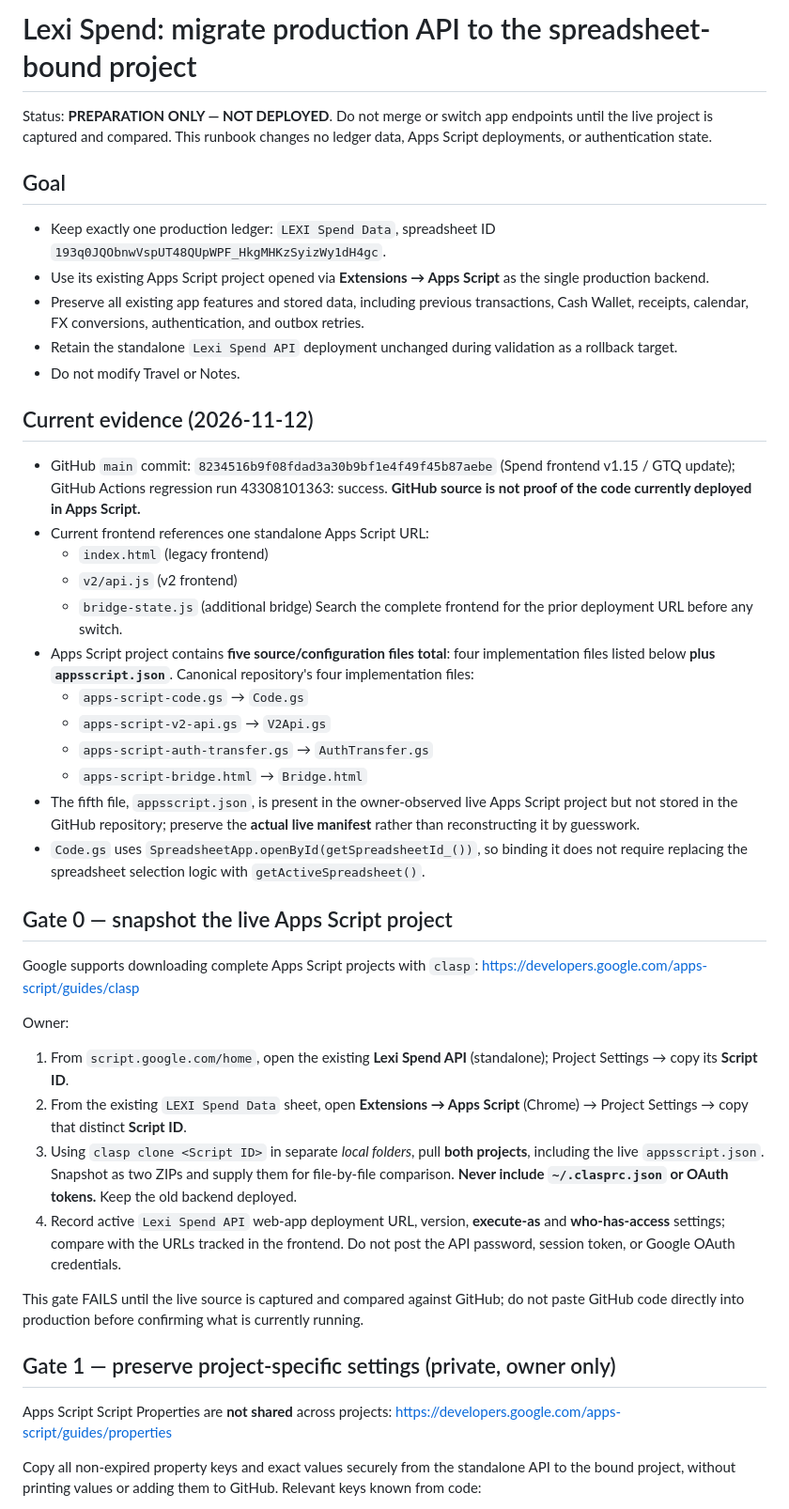
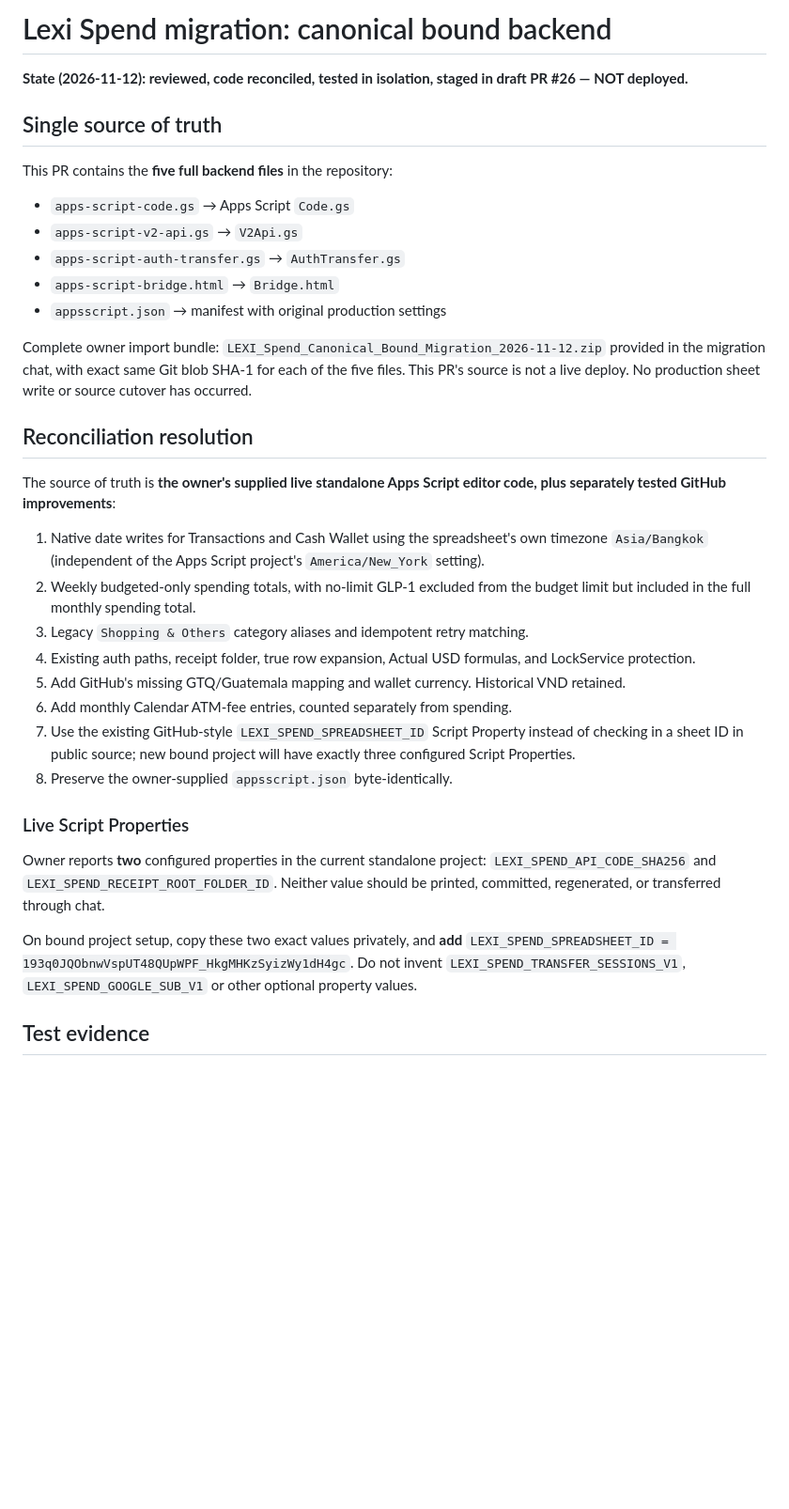
Before and after one commit to leiaorgana85-create/lexi-spend, a Markdown page: docs/SPEND_BOUND_BACKEND_MIGRATION.md, the part around one of its changes. Shown at 94% size. Rendered like a GitHub page; blank space fills up the shorter version.

Commit message:
Update migration runbook with reconciled source, passing gates and exact owner deployment steps

```diff
--- a/docs/SPEND_BOUND_BACKEND_MIGRATION.md
+++ b/docs/SPEND_BOUND_BACKEND_MIGRATION.md
@@ -1,46 +1,40 @@
-# Lexi Spend: migrate production API to the spreadsheet-bound project
+# Lexi Spend migration: canonical bound backend
 
-Status: **PREPARATION ONLY — NOT DEPLOYED**. Do not merge or switch app endpoints until the live project is captured and compared. This runbook changes no ledger data, Apps Script deployments, or authentication state.
+**State (2026-11-12): reviewed, code reconciled, tested in isolation, staged in draft PR #26 — NOT deployed.**
 
-## Goal
+## Single source of truth
 
-- Keep exactly one production ledger: `LEXI Spend Data`, spreadsheet ID `193q0JQObnwVspUT48QUpWPF_HkgMHKzSyizWy1dH4gc`.
-- Use its existing Apps Script project opened via **Extensions → Apps Script** as the single production backend.
-- Preserve all existing app features and stored data, including previous transactions, Cash Wallet, receipts, calendar, FX conversions, authentication, and outbox retries.
-- Retain the standalone `Lexi Spend API` deployment unchanged during validation as a rollback target.
-- Do not modify Travel or Notes.
+This PR contains the **five full backend files** in the repository:
 
-## Current evidence (2026-11-12)
+- `apps-script-code.gs` → Apps Script `Code.gs`
+- `apps-script-v2-api.gs` → `V2Api.gs`
+- `apps-script-auth-transfer.gs` → `AuthTransfer.gs`
+- `apps-script-bridge.html` → `Bridge.html`
+- `appsscript.json` → manifest with original production settings
 
-- GitHub `main` commit: `8234516b9f08fdad3a30b9bf1e4f49f45b87aebe` (Spend frontend v1.15 / GTQ update); GitHub Actions regression run 43308101363: success. **GitHub source is not proof of the code currently deployed in Apps Script.**
-- Current frontend references one standalone Apps Script URL:
-  - `index.html` (legacy frontend)
-  - `v2/api.js` (v2 frontend)
-  - `bridge-state.js` (additional bridge)
-  Search the complete frontend for the prior deployment URL before any switch.
-- Apps Script project contains **five source/configuration files total**: four implementation files listed below **plus `appsscript.json`**. Canonical repository's four implementation files:
-  - `apps-script-code.gs` → `Code.gs`
-  - `apps-script-v2-api.gs` → `V2Api.gs`
-  - `apps-script-auth-transfer.gs` → `AuthTransfer.gs`
-  - `apps-script-bridge.html` → `Bridge.html`
-- The fifth file, `appsscript.json`, is present in the owner-observed live Apps Script project but not stored in the GitHub repository; preserve the **actual live manifest** rather than reconstructing it by guesswork.
-- `Code.gs` uses `SpreadsheetApp.openById(getSpreadsheetId_())`, so binding it does not require replacing the spreadsheet selection logic with `getActiveSpreadsheet()`.
+Complete owner import bundle: `LEXI_Spend_Canonical_Bound_Migration_2026-11-12.zip` provided in the migration chat, with exact same Git blob SHA-1 for each of the five files. This PR's source is not a live deploy. No production sheet write or source cutover has occurred.
 
-## Gate 0 — snapshot the live Apps Script project
+## Reconciliation resolution
 
-Google supports downloading complete Apps Script projects with `clasp`: https://developers.google.com/apps-script/guides/clasp
+The source of truth is **the owner's supplied live standalone Apps Script editor code, plus separately tested GitHub improvements**:
 
-Owner:
-1. From `script.google.com/home`, open the existing **Lexi Spend API** (standalone); Project Settings → copy its **Script ID**.
-2. From the existing `LEXI Spend Data` sheet, open **Extensions → Apps Script** (Chrome) → Project Settings → copy that distinct **Script ID**.
-3. Using `clasp clone <Script ID>` in separate *local folders*, pull **both projects**, including the live `appsscript.json`. Snapshot as two ZIPs and supply them for file-by-file comparison. **Never include `~/.clasprc.json` or OAuth tokens.** Keep the old backend deployed.
-4. Record active `Lexi Spend API` web-app deployment URL, version, **execute-as** and **who-has-access** settings; compare with the URLs tracked in the frontend. Do not post the API password, session token, or Google OAuth credentials.
+1. Native date writes for Transactions and Cash Wallet using the spreadsheet's own timezone `Asia/Bangkok` (independent of the Apps Script project's `America/New_York` setting).
+2. Weekly budgeted-only spending totals, with no-limit GLP-1 excluded from the budget limit but included in the full monthly spending total.
+3. Legacy `Shopping & Others` category aliases and idempotent retry matching.
+4. Existing auth paths, receipt folder, true row expansion, Actual USD formulas, and LockService protection.
+5. Add GitHub's missing GTQ/Guatemala mapping and wallet currency. Historical VND retained.
+6. Add monthly Calendar ATM-fee entries, counted separately from spending.
+7. Use the existing GitHub-style `LEXI_SPEND_SPREADSHEET_ID` Script Property instead of checking in a sheet ID in public source; new bound project will have exactly three configured Script Properties.
+8. Preserve the owner-supplied `appsscript.json` byte-identically.
 
-This gate FAILS until the live source is captured and compared against GitHub; do not paste GitHub code directly into production before confirming what is currently running.
+### Live Script Properties
 
-## Gate 1 — preserve project-specific settings (private, owner only)
+Owner reports **two** configured properties in the current standalone project:
+`LEXI_SPEND_API_CODE_SHA256` and `LEXI_SPEND_RECEIPT_ROOT_FOLDER_ID`.
+Neither value should be printed, committed, regenerated, or transferred through chat.
 
-Apps Script Script Properties are **not shared** across projects: https://developers.google.com/apps-script/guides/properties
+On bound project setup, copy these two exact values privately, and **add** `LEXI_SPEND_SPREADSHEET_ID = 193q0JQObnwVspUT48QUpWPF_HkgMHKzSyizWy1dH4gc`.
+Do not invent `LEXI_SPEND_TRANSFER_SESSIONS_V1`, `LEXI_SPEND_GOOGLE_SUB_V1` or other optional property values.
 
-Copy all non-expired property keys and exact values securely from the standalone API to the bound project, without printing values or adding them to GitHub. Relevant keys known from code:
+## Test evidence
 
```
Also changed, not shown: other parts of docs/SPEND_BOUND_BACKEND_MIGRATION.md (+18 -32 lines).
